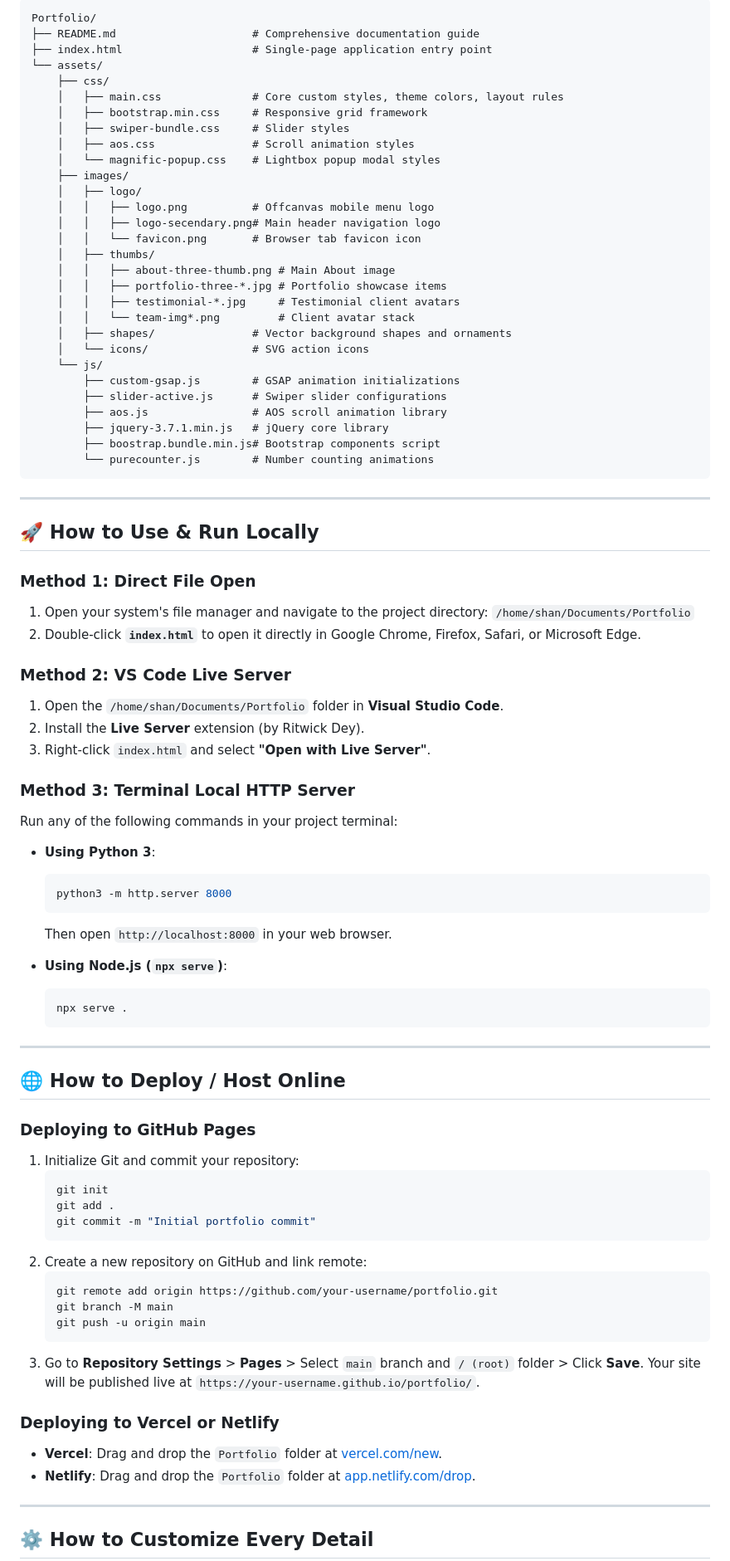
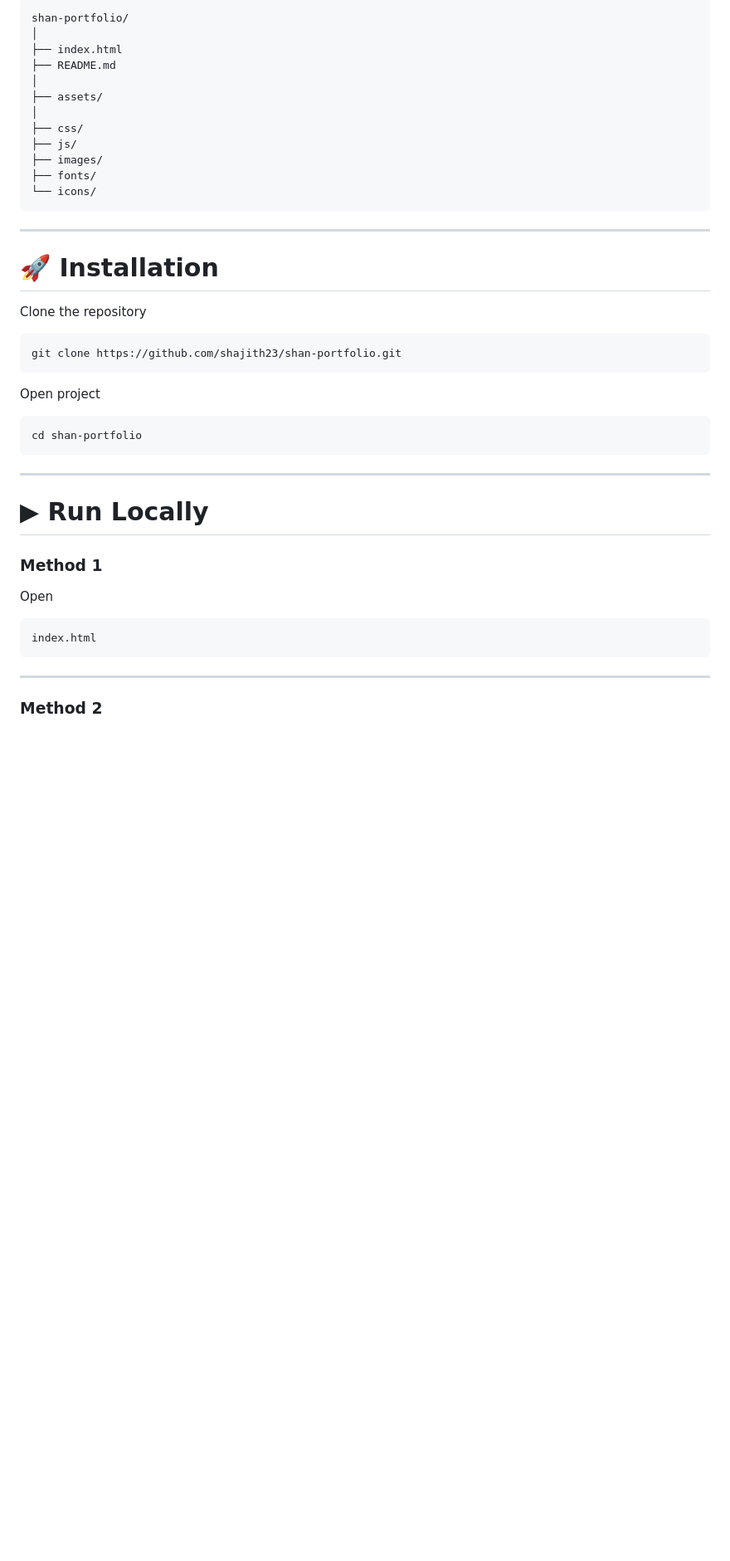
Before and after one commit to AbdRehmanXplore/my_portfolio, a Markdown page: README.md, the part around one of its changes. Shown at 83% size. Drawn GitHub-style; blank space fills up the shorter version.

````diff
--- a/README.md
+++ b/README.md
@@ -87,88 +149,48 @@ This portfolio serves as a complete digital showcase of **Shan's** work, service
 
 ```text
-Portfolio/
-├── README.md                     # Comprehensive documentation guide
-├── index.html                    # Single-page application entry point
-└── assets/
-    ├── css/
-    │   ├── main.css              # Core custom styles, theme colors, layout rules
-    │   ├── bootstrap.min.css     # Responsive grid framework
-    │   ├── swiper-bundle.css     # Slider styles
-    │   ├── aos.css               # Scroll animation styles
-    │   └── magnific-popup.css    # Lightbox popup modal styles
-    ├── images/
-    │   ├── logo/
-    │   │   ├── logo.png          # Offcanvas mobile menu logo
-    │   │   ├── logo-secendary.png# Main header navigation logo
-    │   │   └── favicon.png       # Browser tab favicon icon
-    │   ├── thumbs/
-    │   │   ├── about-three-thumb.png # Main About image
-    │   │   ├── portfolio-three-*.jpg # Portfolio showcase items
-    │   │   ├── testimonial-*.jpg     # Testimonial client avatars
-    │   │   └── team-img*.png         # Client avatar stack
-    │   ├── shapes/               # Vector background shapes and ornaments
-    │   └── icons/                # SVG action icons
-    └── js/
-        ├── custom-gsap.js        # GSAP animation initializations
-        ├── slider-active.js      # Swiper slider configurations
-        ├── aos.js                # AOS scroll animation library
-        ├── jquery-3.7.1.min.js   # jQuery core library
-        ├── boostrap.bundle.min.js# Bootstrap components script
-        └── purecounter.js        # Number counting animations
+shan-portfolio/
+│
+├── index.html
+├── README.md
+│
+├── assets/
+│
+├── css/
+├── js/
+├── images/
+├── fonts/
+└── icons/
 ```
 
 ---
 
-## 🚀 How to Use & Run Locally
+# 🚀 Installation
 
-### Method 1: Direct File Open
-1. Open your system's file manager and navigate to the project directory:
-   `/home/shan/Documents/Portfolio`
-2. Double-click **`index.html`** to open it directly in Google Chrome, Firefox, Safari, or Microsoft Edge.
+Clone the repository
 
-### Method 2: VS Code Live Server
-1. Open the `/home/shan/Documents/Portfolio` folder in **Visual Studio Code**.
-2. Install the **Live Server** extension (by Ritwick Dey).
-3. Right-click `index.html` and select **"Open with Live Server"**.
+```bash
+git clone https://github.com/shajith23/shan-portfolio.git
+```
 
-### Method 3: Terminal Local HTTP Server
-Run any of the following commands in your project terminal:
+Open project
 
-- **Using Python 3**:
-  ```bash
-  python3 -m http.server 8000
-  ```
-  Then open `http://localhost:8000` in your web browser.
-
-- **Using Node.js (`npx serve`)**:
-  ```bash
-  npx serve .
-  ```
+```bash
+cd shan-portfolio
+```
 
 ---
 
-## 🌐 How to Deploy / Host Online
+# ▶ Run Locally
 
-### Deploying to GitHub Pages
-1. Initialize Git and commit your repository:
-   ```bash
-   git init
-   git add .
-   git commit -m "Initial portfolio commit"
-   ```
-2. Create a new repository on GitHub and link remote:
-   ```bash
-   git remote add origin https://github.com/your-username/portfolio.git
-   git branch -M main
-   git push -u origin main
-   ```
-3. Go to **Repository Settings** > **Pages** > Select `main` branch and `/ (root)` folder > Click **Save**. Your site will be published live at `https://your-username.github.io/portfolio/`.
+### Method 1
 
-### Deploying to Vercel or Netlify
-- **Vercel**: Drag and drop the `Portfolio` folder at [vercel.com/new](https://vercel.com/new).
-- **Netlify**: Drag and drop the `Portfolio` folder at [app.netlify.com/drop](https://app.netlify.com/drop).
+Open
+
+```
+index.html
+```
 
 ---
 
-## ⚙️ How to Customize Every Detail
+### Method 2
 
````
Also changed, not shown: other parts of README.md (+319 -98 lines).
